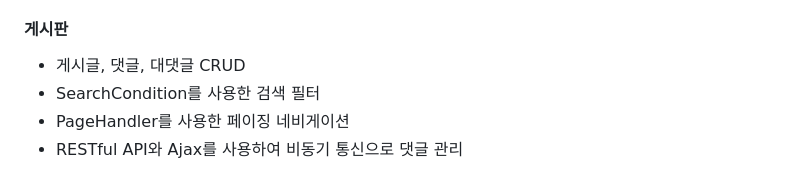
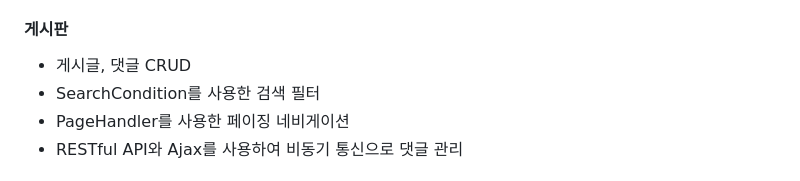
Before and after one commit to greensalttt/greensaltSpringBoot, a Markdown page: README.md, the part around the change. GitHub-like rendering.

Commit message:
docs: README.md

```diff
--- a/README.md
+++ b/README.md
@@ -98,7 +98,7 @@ chore: 기타 변경사항 (빌드, 설정, 삭제, 주석, 버그 추적 등)
      + 회원탈퇴시 상태 코드 변경으로 로그인 차단
 
 #### 게시판
-   + 게시글, 댓글, 대댓글 CRUD
+   + 게시글, 댓글 CRUD
    + SearchCondition를 사용한 검색 필터
    + PageHandler를 사용한 페이징 네비게이션
    + RESTful API와 Ajax를 사용하여 비동기 통신으로 댓글 관리
```
